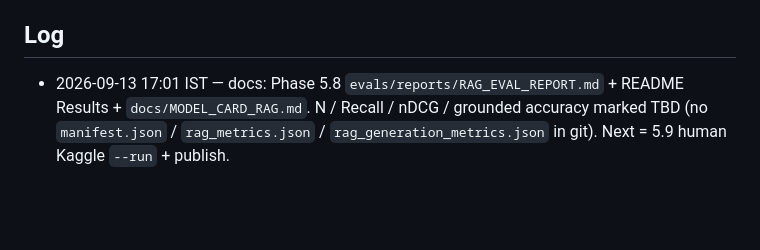
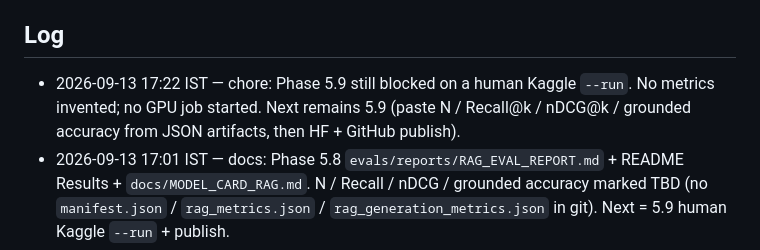
Before and after one commit to nuwanda94/earnings-call-research-assistant, a Markdown page: PROGRESS.md, the part around one of its changes. GitHub-like rendering; blank space fills up the shorter version.

Commit message:
chore: log Phase 5.9 waiting on human Kaggle run

```diff
--- a/PROGRESS.md
+++ b/PROGRESS.md
@@ -109,6 +109,7 @@ On each hourly run:
 
 ## Log
 
+- 2026-09-13 17:22 IST — chore: Phase 5.9 still blocked on a human Kaggle `--run`. No metrics invented; no GPU job started. Next remains 5.9 (paste N / Recall@k / nDCG@k / grounded accuracy from JSON artifacts, then HF + GitHub publish).
 - 2026-09-13 17:01 IST — docs: Phase 5.8 `evals/reports/RAG_EVAL_REPORT.md` + README Results + `docs/MODEL_CARD_RAG.md`. N / Recall / nDCG / grounded accuracy marked TBD (no `manifest.json` / `rag_metrics.json` / `rag_generation_metrics.json` in git). Next = 5.9 human Kaggle `--run` + publish.
 - 2026-09-13 16:05 IST — feat: Phase 5.7 Kaggle notebook `notebooks/03_rag_eval_and_publish.ipynb` (clone → corpus → index → retrieval metrics → optional train → generate eval → publish). Flags default off; no long GPU job. Next = RAG_EVAL_REPORT + README results + MODEL_CARD_RAG (5.8).
 - 2026-09-13 15:05 IST — feat: Phase 5.6 grounded generate eval (`rag/generate_eval.py`, `scripts/eval_rag_generate.py`) writes `evals/reports/rag_generation_metrics.json`; dry-run default; citation-hit + token F1; base vs adapter via InferenceHarness on `--run`. Next = Kaggle notebook 03_rag_eval_and_publish (5.7).
```
Also changed, not shown: other parts of PROGRESS.md (+1 -1 lines).
